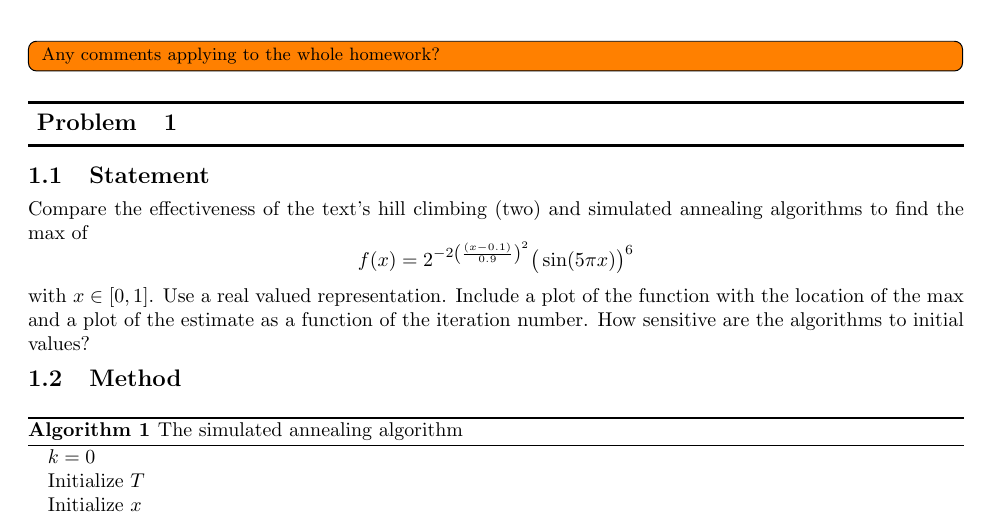
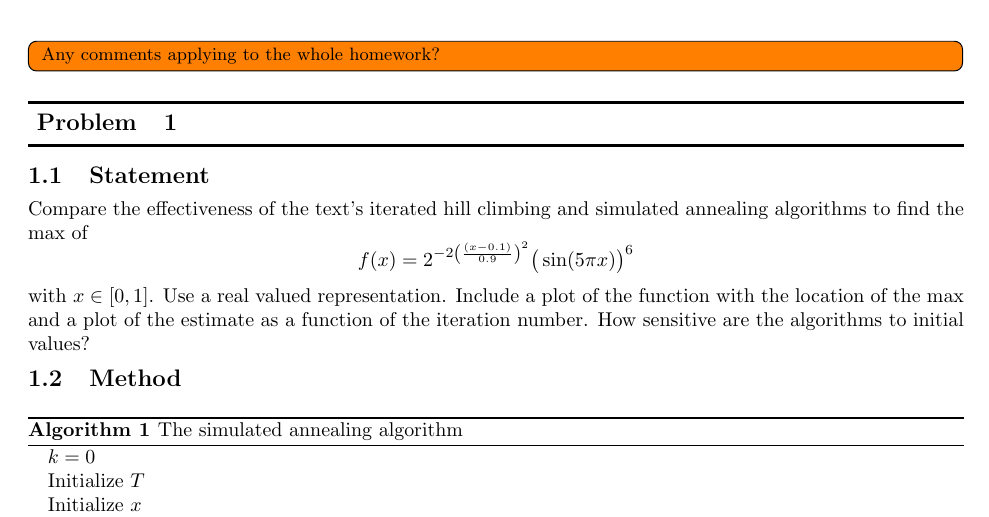
Before and after one commit to Notgnoshi/natural-computing, a LaTeX problem sheet (homework/hw1/hw1.tex): part of page 1 of 2, cut so that both start at the same text. Compiled offline with pdfLaTeX.

Commit message:
Rephrase problem after talking with McGough

```diff
--- a/homework/hw1/hw1.tex
+++ b/homework/hw1/hw1.tex
@@ -14,7 +14,7 @@
 \section{}\label{prob:1}
 
 \subsection{Statement}
-Compare the effectiveness of the text's hill climbing (two) and simulated annealing algorithms to
+Compare the effectiveness of the text's iterated hill climbing and simulated annealing algorithms to
 find the max of
 \[ f(x) = 2^{-2{\left(\frac{(x - 0.1)}{0.9}\right)}^2}{\big(\sin(5\pi x)\big)}^6\]
 with $x\in [0,1]$. Use a real valued representation. Include a plot of the function with the
```
